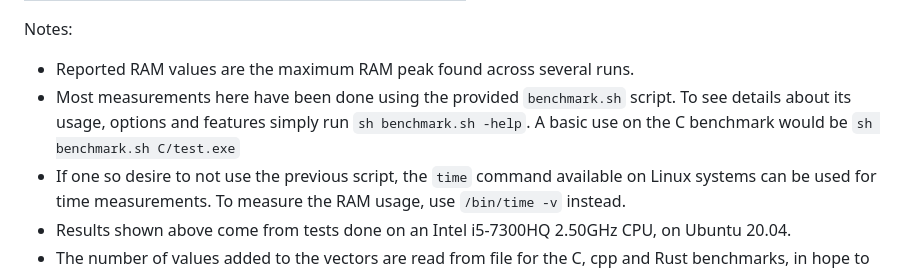
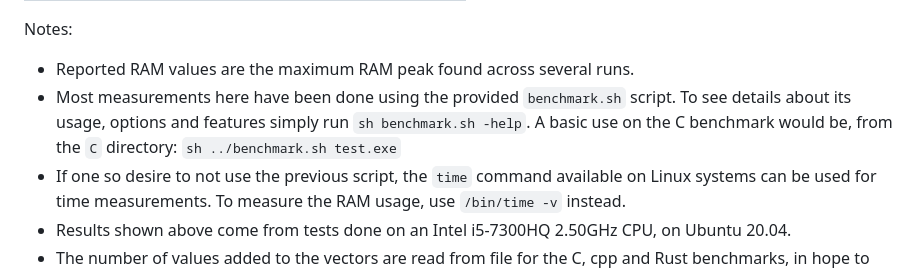
Before and after one commit to Carath/vect_bench, a Markdown page: README.md, the part around the change. Rendered like a GitHub page.

````diff
--- a/README.md
+++ b/README.md
@@ -44,7 +44,7 @@ Partial benchmark results (only char and int vectors):
 
 Notes:
 - Reported RAM values are the maximum RAM peak found across several runs.
-- Most measurements here have been done using the provided ``` benchmark.sh ``` script. To see details about its usage, options and features simply run ``` sh benchmark.sh -help ```. A basic use on the C benchmark would be ``` sh benchmark.sh C/test.exe ```
+- Most measurements here have been done using the provided ``` benchmark.sh ``` script. To see details about its usage, options and features simply run ``` sh benchmark.sh -help ```. A basic use on the C benchmark would be, from the ``` C ``` directory: ``` sh ../benchmark.sh test.exe ```
 - If one so desire to not use the previous script, the ``` time ``` command available on Linux systems can be used for time measurements. To measure the RAM usage, use ``` /bin/time -v ``` instead.
 - Results shown above come from tests done on an Intel i5-7300HQ 2.50GHz CPU, on Ubuntu 20.04.
 - The number of values added to the vectors are read from file for the C, cpp and Rust benchmarks, in hope to prevent unwanted compiler optimizations.
````
